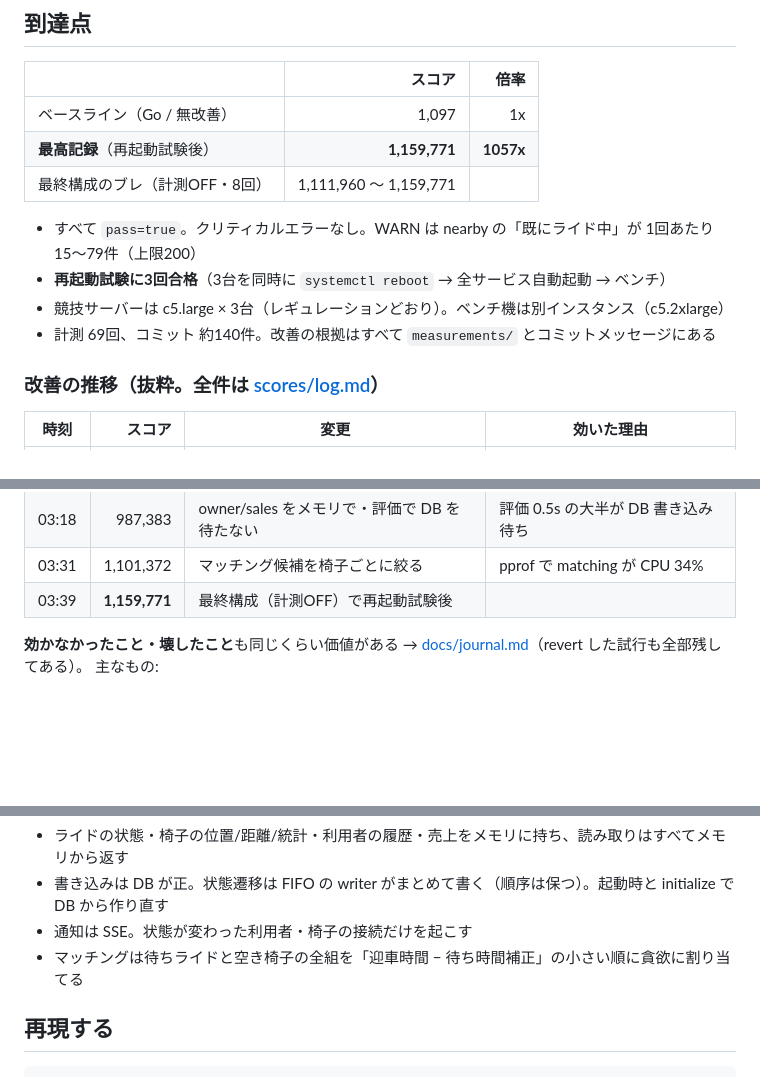
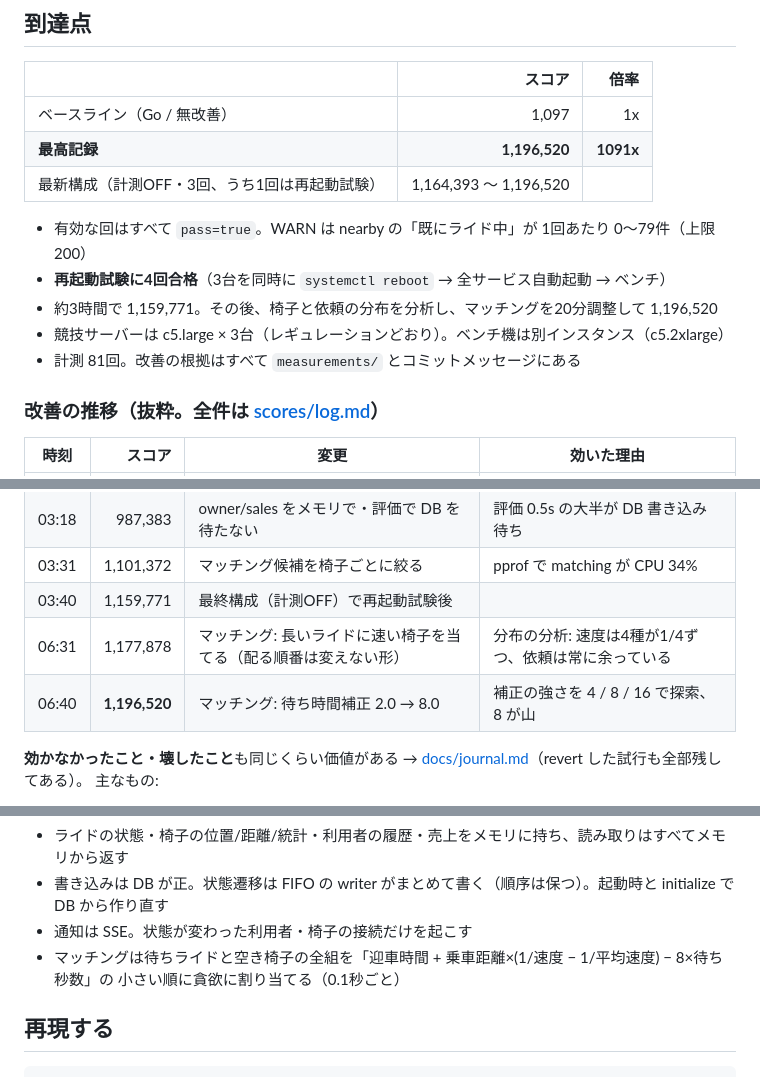
Before and after one commit to kyosu-1/isucon14-2026, a Markdown page: README.md, 3 parts joined by grey strips. GitHub-like rendering; blank space fills up the shorter version.

Commit message:
docs: 分布分析を踏まえたマッチング調整（最高 1,196,520）を journal / README / skill に
Co-Authored-By: Claude Opus 5 (1M context) <noreply@anthropic.com>

```diff
--- a/README.md
+++ b/README.md
@@ -8,13 +8,14 @@
 | | スコア | 倍率 |
 | --- | ---: | ---: |
 | ベースライン（Go / 無改善） | 1,097 | 1x |
-| **最高記録**（再起動試験後） | **1,159,771** | **1057x** |
-| 最終構成のブレ（計測OFF・8回） | 1,111,960 〜 1,159,771 | |
+| **最高記録** | **1,196,520** | **1091x** |
+| 最新構成（計測OFF・3回、うち1回は再起動試験） | 1,164,393 〜 1,196,520 | |
 
-- すべて `pass=true`。クリティカルエラーなし。WARN は nearby の「既にライド中」が 1回あたり 15〜79件（上限200）
-- **再起動試験に3回合格**（3台を同時に `systemctl reboot` → 全サービス自動起動 → ベンチ）
+- 有効な回はすべて `pass=true`。WARN は nearby の「既にライド中」が 1回あたり 0〜79件（上限200）
+- **再起動試験に4回合格**（3台を同時に `systemctl reboot` → 全サービス自動起動 → ベンチ）
+- 約3時間で 1,159,771。その後、椅子と依頼の分布を分析し、マッチングを20分調整して 1,196,520
 - 競技サーバーは c5.large × 3台（レギュレーションどおり）。ベンチ機は別インスタンス（c5.2xlarge）
-- 計測 69回、コミット 約140件。改善の根拠はすべて `measurements/` とコミットメッセージにある
+- 計測 81回。改善の根拠はすべて `measurements/` とコミットメッセージにある
 
 ### 改善の推移（抜粋。全件は [scores/log.md](scores/log.md)）
 
@@ -39,7 +40,9 @@
 | 03:07 | 925,871 | マッチング間隔 0.5s → 0.1s | 解放された椅子の待ち |
 | 03:18 | 987,383 | owner/sales をメモリで・評価で DB を待たない | 評価 0.5s の大半が DB 書き込み待ち |
 | 03:31 | 1,101,372 | マッチング候補を椅子ごとに絞る | pprof で matching が CPU 34% |
-| 03:39 | **1,159,771** | 最終構成（計測OFF）で再起動試験後 | |
+| 03:40 | 1,159,771 | 最終構成（計測OFF）で再起動試験後 | |
+| 06:31 | 1,177,878 | マッチング: 長いライドに速い椅子を当てる（配る順番は変えない形） | 分布の分析: 速度は4種が1/4ずつ、依頼は常に余っている |
+| 06:40 | **1,196,520** | マッチング: 待ち時間補正 2.0 → 8.0 | 補正の強さを 4 / 8 / 16 で探索、8 が山 |
 
 **効かなかったこと・壊したこと**も同じくらい価値がある → [docs/journal.md](docs/journal.md)（revert した試行も全部残してある）。
 主なもの:
@@ -63,7 +66,8 @@
 - ライドの状態・椅子の位置/距離/統計・利用者の履歴・売上をメモリに持ち、読み取りはすべてメモリから返す
 - 書き込みは DB が正。状態遷移は FIFO の writer がまとめて書く（順序は保つ）。起動時と initialize で DB から作り直す
 - 通知は SSE。状態が変わった利用者・椅子の接続だけを起こす
-- マッチングは待ちライドと空き椅子の全組を「迎車時間 − 待ち時間補正」の小さい順に貪欲に割り当てる
+- マッチングは待ちライドと空き椅子の全組を「迎車時間 + 乗車距離×(1/速度 − 1/平均速度) − 8×待ち秒数」の
+  小さい順に貪欲に割り当てる（0.1秒ごと）
 
 ## 再現する
 
```
Also changed, not shown: docs/journal.md (+19 -0 lines), 1 other file.
